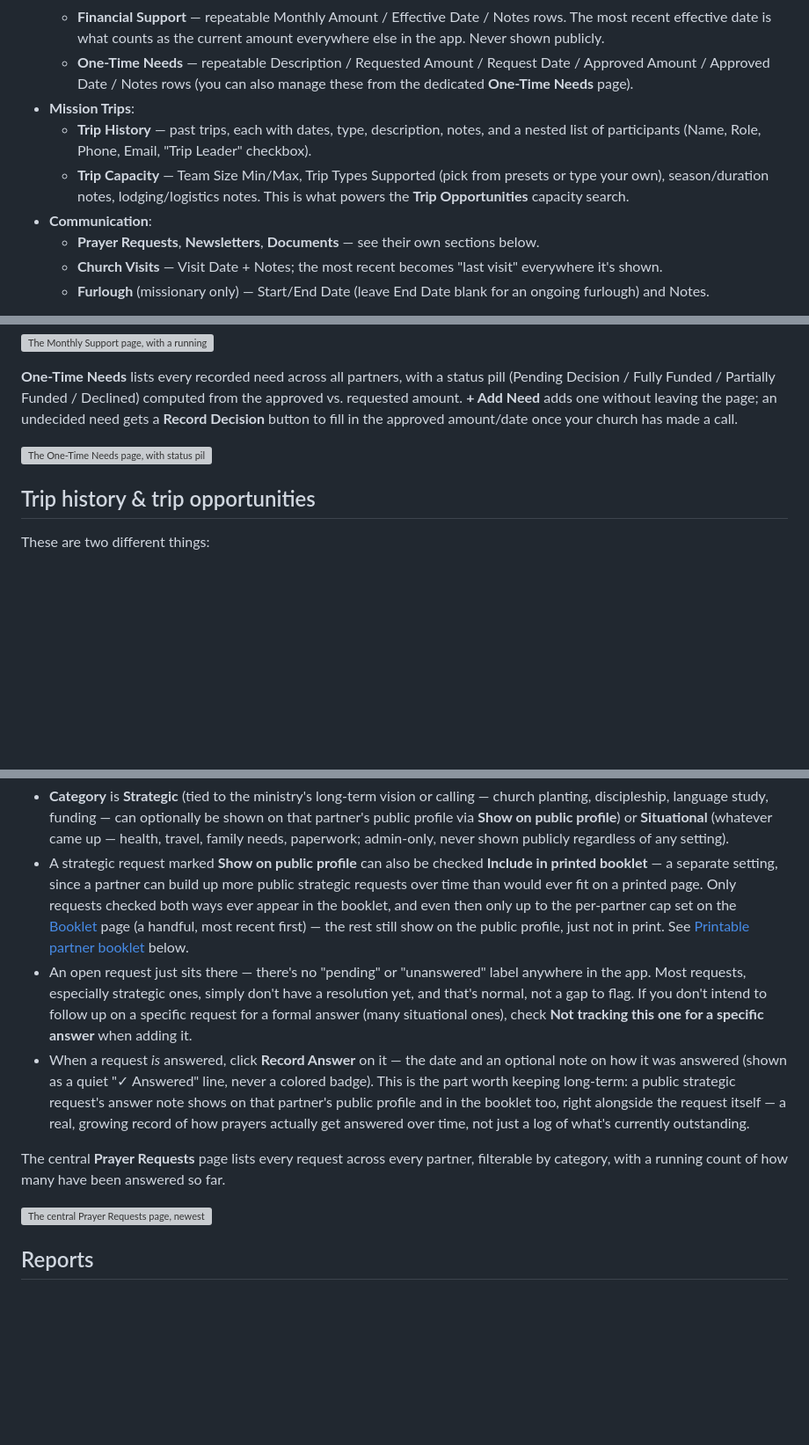
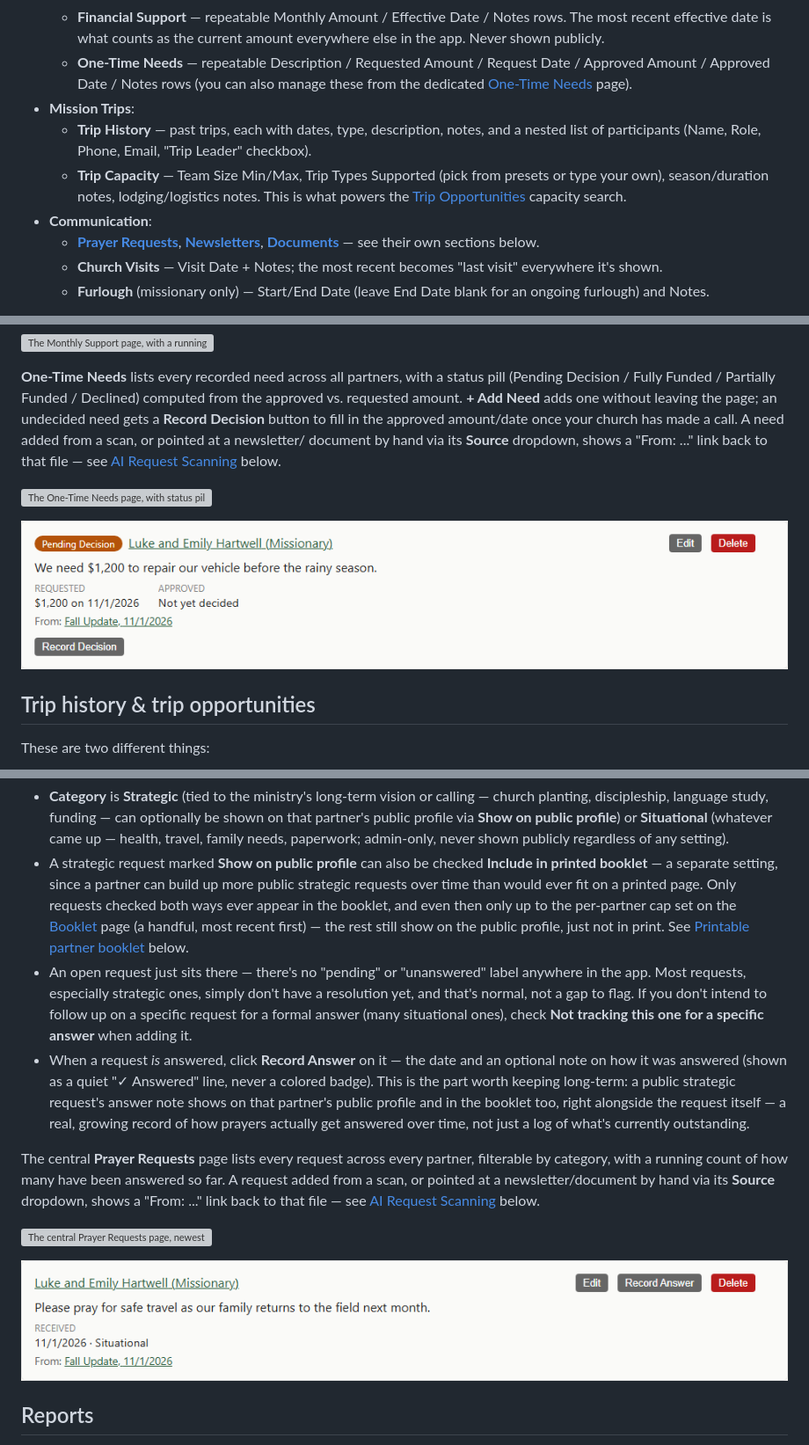
Before and after one commit to neckermann/missions-partner-tracker, a Markdown page: USER_GUIDE.md, 3 parts joined by grey strips. Shown at 88% size. Rendered like a GitHub page; pictures changed too: docs/assets/screenshots/prayer-request-source-link.png (added), docs/assets/screenshots/support-need-source-link.png (added); blank space fills up the shorter version; grey boxes are pictures that could not be loaded.

```diff
--- a/USER_GUIDE.md
+++ b/USER_GUIDE.md
@@ -215,18 +222,20 @@ not just what topic they fall under:
     current amount everywhere else in the app. Never shown publicly.
   - **One-Time Needs** — repeatable Description / Requested Amount /
     Request Date / Approved Amount / Approved Date / Notes rows (you can
-    also manage these from the dedicated **One-Time Needs** page).
+    also manage these from the dedicated
+    [One-Time Needs](#financial-support--one-time-needs) page).
 - **Mission Trips**:
   - **Trip History** — past trips, each with dates, type, description,
     notes, and a nested list of participants (Name, Role, Phone, Email,
     "Trip Leader" checkbox).
   - **Trip Capacity** — Team Size Min/Max, Trip Types Supported (pick
     from presets or type your own), season/duration notes,
-    lodging/logistics notes. This is what powers the **Trip
-    Opportunities** capacity search.
+    lodging/logistics notes. This is what powers the
+    [Trip Opportunities](#trip-history--trip-opportunities) capacity
+    search.
 - **Communication**:
-  - **Prayer Requests**, **Newsletters**, **Documents** — see their own
-    sections below.
+  - [**Prayer Requests**](#prayer-requests), [**Newsletters**](#newsletters),
+    [**Documents**](#documents) — see their own sections below.
   - **Church Visits** — Visit Date + Notes; the most recent becomes
     "last visit" everywhere it's shown.
   - **Furlough** (missionary only) — Start/End Date (leave End Date
@@ -336,9 +345,14 @@ status pill (Pending Decision / Fully Funded / Partially Funded /
 Declined) computed from the approved vs. requested amount. **+ Add Need**
 adds one without leaving the page; an undecided need gets a **Record
 Decision** button to fill in the approved amount/date once your church
-has made a call.
+has made a call. A need added from a scan, or pointed at a newsletter/
+document by hand via its **Source** dropdown, shows a "From: ..." link
+back to that file — see [AI Request Scanning](#ai-request-scanning-admin-only)
+below.
 
 ![The One-Time Needs page, with status pills per need](docs/assets/screenshots/one-time-needs.png)
+
+![A one-time need showing its "From: ..." source link](docs/assets/screenshots/support-need-source-link.png)
 
 ## Trip history & trip opportunities
 
@@ -442,9 +456,14 @@ request itself).
 
 The central **Prayer Requests** page lists every request across every
 partner, filterable by category, with a running count of how many have
-been answered so far.
+been answered so far. A request added from a scan, or pointed at a
+newsletter/document by hand via its **Source** dropdown, shows a
+"From: ..." link back to that file — see
+[AI Request Scanning](#ai-request-scanning-admin-only) below.
 
 ![The central Prayer Requests page, newest first across every partner](docs/assets/screenshots/prayer-requests-list.png)
+
+![A prayer request showing its "From: ..." source link](docs/assets/screenshots/prayer-request-source-link.png)
 
 ## Reports
 
```
Also changed, not shown: other parts of USER_GUIDE.md (+17 -8 lines), docs/assets/screenshots/ai-scan-results.png (added), docs/assets/screenshots/source-picker.png, 4 other files.
